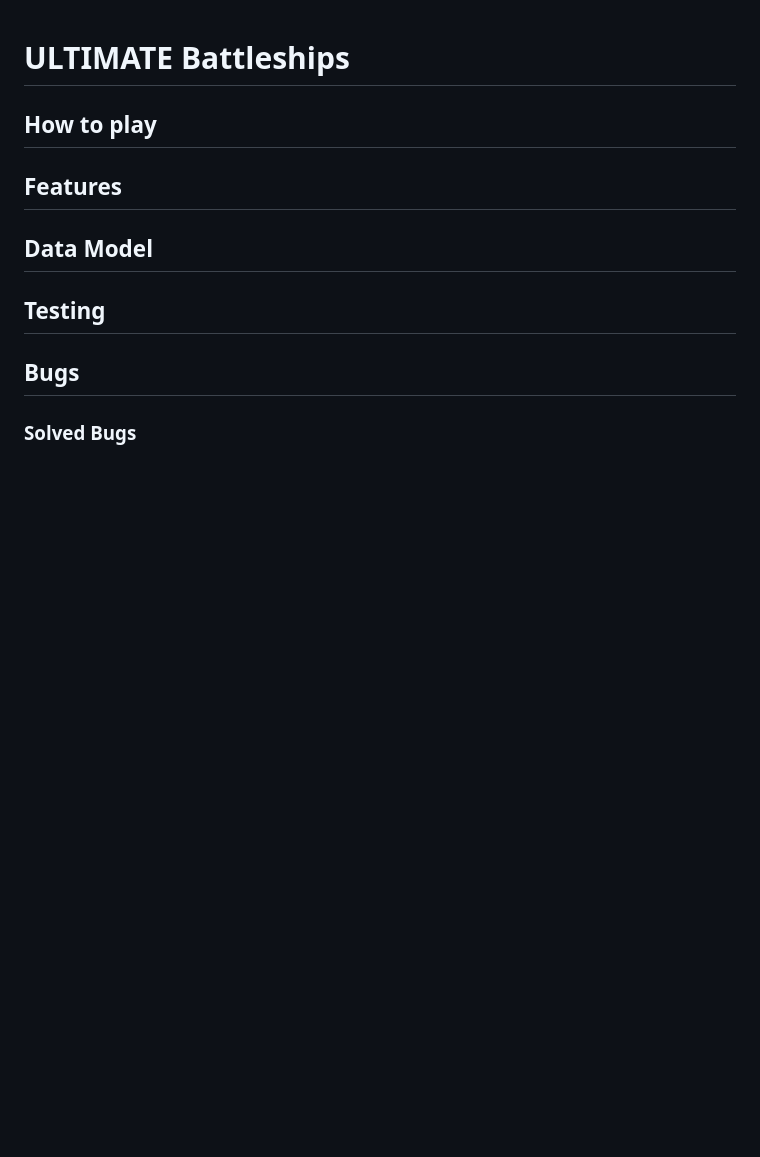
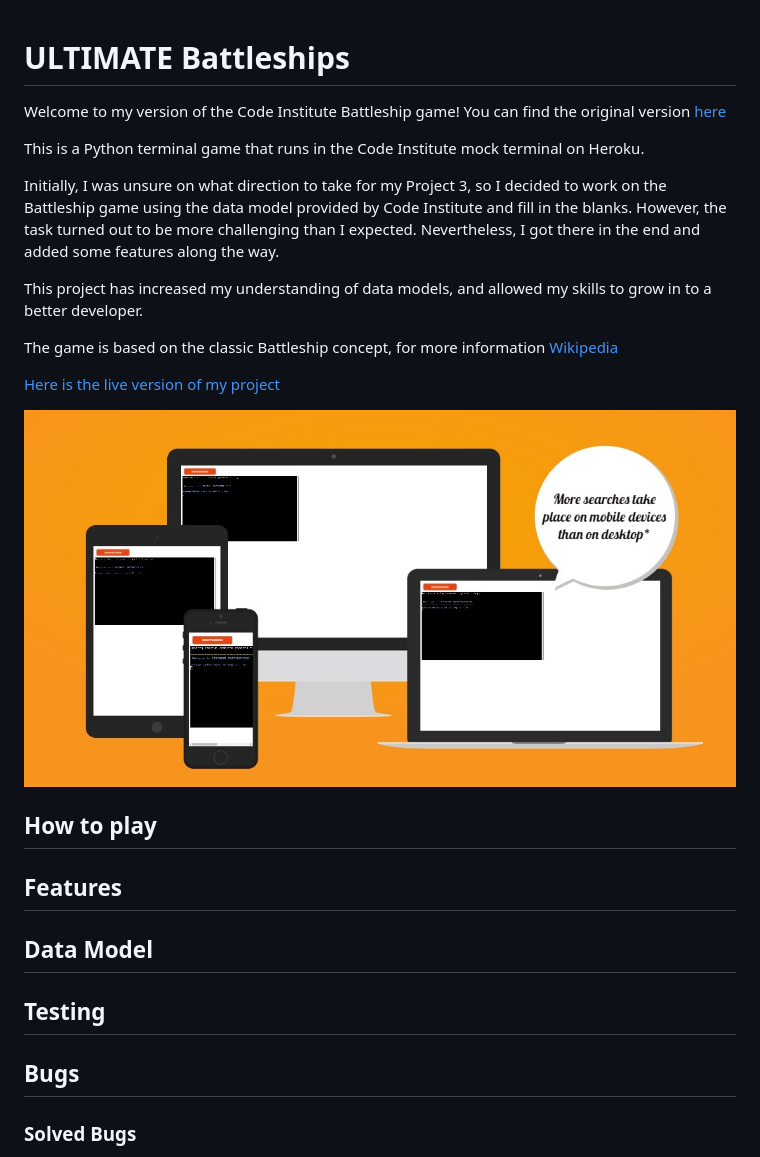
Before and after one commit to AndyV773/battleships, a Markdown page: README.md, the part around the change printed below. Rendered like a GitHub page; pictures changed too: assets/images/readme-images/responsive.jpg (added); blank space fills up the shorter version.

Commit message:
Update main section in README.md

```diff
--- a/README.md
+++ b/README.md
@@ -1,4 +1,18 @@
 # ULTIMATE Battleships
+Welcome to my version of the Code Institute Battleship game! You can find the original version [here](https://p3-battleships.herokuapp.com/)
+
+This is a Python terminal game that runs in the Code Institute mock terminal on Heroku.
+
+Initially, I was unsure on what direction to take for my Project 3, so I decided to work on the Battleship game using the data model provided by Code Institute and fill in the blanks. However, the task turned out to be more challenging than I expected. Nevertheless, I got there in the end and added some features along the way.
+
+This project has increased my understanding of data models, and allowed my skills to grow in to a better developer.
+
+The game is based on the classic Battleship concept, for more information [Wikipedia](https://en.wikipedia.org/wiki/Battleship)
+
+[Here is the live version of my project](https://my-battleships-version-dbd5056212a9.herokuapp.com/)
+
+![screenshot of battleships game from i am responsive](assets/images/readme-images/responsive.jpg)
+
 ## How to play
 ## Features
 ## Data Model
```
Also changed, not shown: other parts of README.md (+2 -2 lines).
